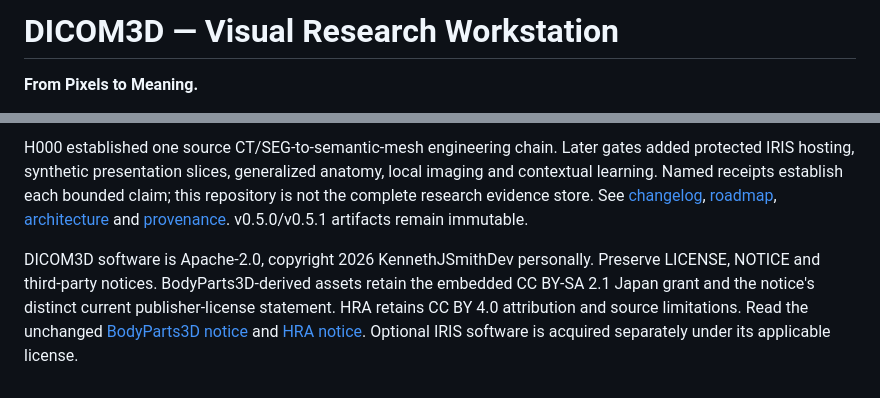
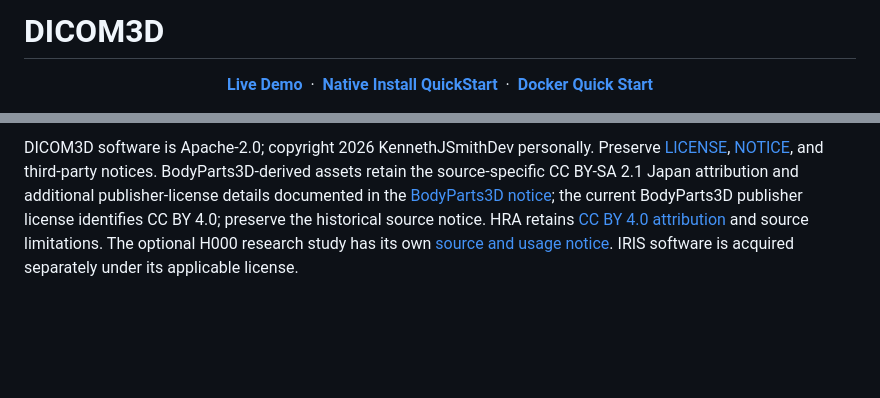
Before and after one commit to KennethJSmithDev/DICOM3D, a Markdown page: README.md, 2 parts joined by grey strips. Drawn GitHub-style; blank space fills up the shorter version.

```diff
--- a/README.md
+++ b/README.md
@@ -1,4 +1,10 @@
-# DICOM3D — Visual Research Workstation
+# DICOM3D
 
-**From Pixels to Meaning.**
+<p align="center">
+  <a href="https://kennethjsmithdev.github.io/DICOM3D/"><strong>Live Demo</strong></a>
+  &nbsp;·&nbsp;
+  <a href="docs/INSTALL_060.md"><strong>Native Install QuickStart</strong></a>
+  &nbsp;·&nbsp;
+  <a href="docs/CORE_DOCKER_QUICKSTART.md"><strong>Docker Quick Start</strong></a>
+</p>
 
@@ -62,4 +77,2 @@ Omit `--profile curated-h000` for the default reference-only build; it emits no
 
-H000 established one source CT/SEG-to-semantic-mesh engineering chain. Later gates added protected IRIS hosting, synthetic presentation slices, generalized anatomy, local imaging and contextual learning. Named receipts establish each bounded claim; this repository is not the complete research evidence store. See [changelog](CHANGELOG.md), [roadmap](ROADMAP.md), [architecture](docs/ARCHITECTURE.md) and [provenance](docs/PROVENANCE.md). v0.5.0/v0.5.1 artifacts remain immutable.
-
-DICOM3D software is Apache-2.0, copyright 2026 KennethJSmithDev personally. Preserve LICENSE, NOTICE and third-party notices. BodyParts3D-derived assets retain the embedded CC BY-SA 2.1 Japan grant and the notice's distinct current publisher-license statement. HRA retains CC BY 4.0 attribution and source limitations. Read the unchanged [BodyParts3D notice](reference/public/reference/BODYParts3D-NOTICE.txt) and [HRA notice](reference/public/reference/HRA-FEMALE-NOTICE.txt). Optional IRIS software is acquired separately under its applicable license.
+DICOM3D software is Apache-2.0; copyright 2026 KennethJSmithDev personally. Preserve [LICENSE](LICENSE), [NOTICE](NOTICE), and third-party notices. BodyParts3D-derived assets retain the source-specific CC BY-SA 2.1 Japan attribution and additional publisher-license details documented in the [BodyParts3D notice](reference/public/reference/BODYParts3D-NOTICE.txt); the current BodyParts3D publisher license identifies CC BY 4.0; preserve the historical source notice. HRA retains [CC BY 4.0 attribution](reference/public/reference/HRA-FEMALE-NOTICE.txt) and source limitations. The optional H000 research study has its own [source and usage notice](reference/public/demo/h000/NOTICE.md). IRIS software is acquired separately under its applicable license.
```
Also changed, not shown: other parts of README.md (+39 -30 lines), docs/images/visual-060-h000-holographic.png (added), docs/images/visual-060-h000-scientific.png (added), docs/images/visual-060-h000-source-plane.png (added), docs/images/visual-065-reference-desktop.png (added).
